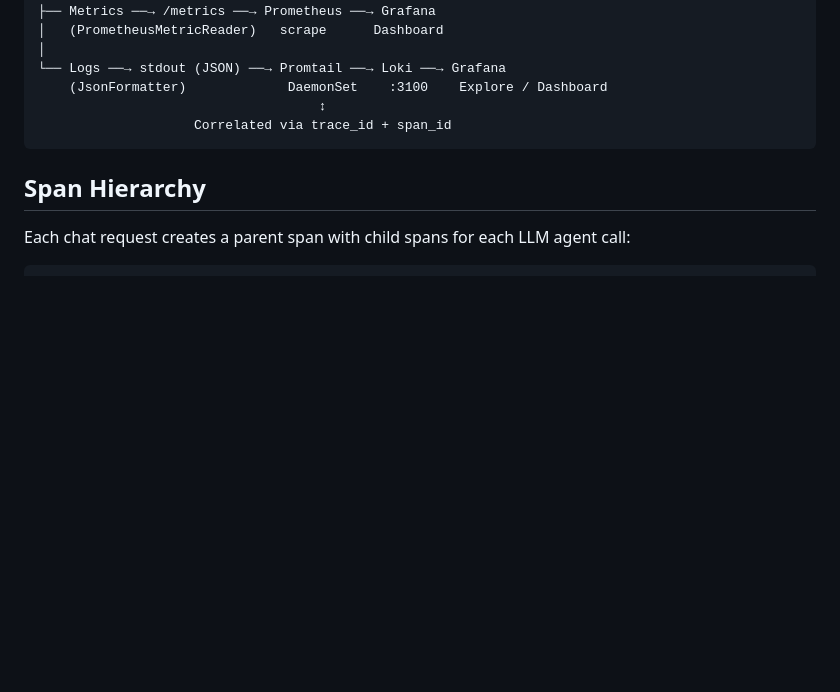
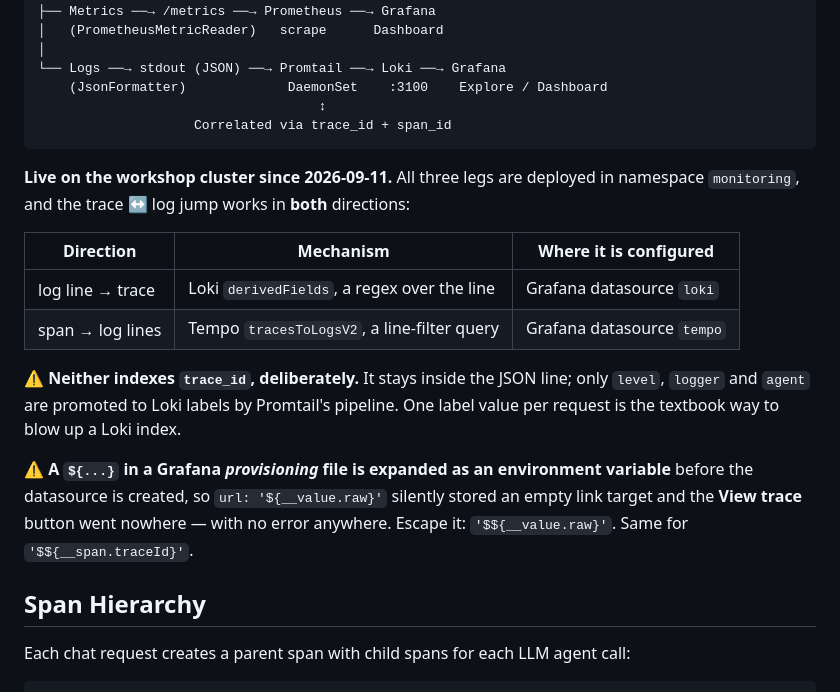
Before and after one commit to brainupgrade-in/aiagentic-comp-frontdeskai, a Markdown page: observability.md, the part around the change. Rendered like a GitHub page; blank space fills up the shorter version.

Commit message:
observability: the log leg is live, and the trace<->log jump works both ways
The architecture block described Promtail -> Loki -> Grafana as the design. It
is now deployed on the workshop cluster, so record what is actually true and the
two things that are easy to get wrong.

- trace_id is deliberately NOT a Loki label. Promtail's pipeline promotes only
  level, logger and agent; the id stays inside the JSON line. One label value
  per request is the textbook way to blow up a Loki index, and neither jump
  direction needs it indexed -- one is a regex over the line, the other a line
  filter.
- A ${...} in a Grafana PROVISIONING file is expanded as an environment variable
  before the datasource is created, so url: '${__value.raw}' stored an empty link
  target and the View trace button went nowhere, with no error anywhere. Escape
  it as '$${__value.raw}'.

Co-Authored-By: Claude Opus 5 (1M context) <noreply@anthropic.com>
Claude-Session: https://claude.ai/code/session_01R6FML5MGprkzhbp8HwRTU5

````diff
--- a/observability.md
+++ b/observability.md
@@ -18,6 +18,23 @@ FrontDesk AI (FastAPI)
                                     ↕
                     Correlated via trace_id + span_id
 ```
+
+**Live on the workshop cluster since 2026-09-11.** All three legs are deployed in
+namespace `monitoring`, and the trace ↔ log jump works in **both** directions:
+
+| Direction | Mechanism | Where it is configured |
+|---|---|---|
+| log line → trace | Loki `derivedFields`, a regex over the line | Grafana datasource `loki` |
+| span → log lines | Tempo `tracesToLogsV2`, a line-filter query | Grafana datasource `tempo` |
+
+⚠️ **Neither indexes `trace_id`, deliberately.** It stays inside the JSON line; only
+`level`, `logger` and `agent` are promoted to Loki labels by Promtail's pipeline. One
+label value per request is the textbook way to blow up a Loki index.
+
+⚠️ **A `${...}` in a Grafana *provisioning* file is expanded as an environment
+variable** before the datasource is created, so `url: '${__value.raw}'` silently stored
+an empty link target and the **View trace** button went nowhere — with no error
+anywhere. Escape it: `'$${__value.raw}'`. Same for `'$${__span.traceId}'`.
 
 ## Span Hierarchy
 
````
